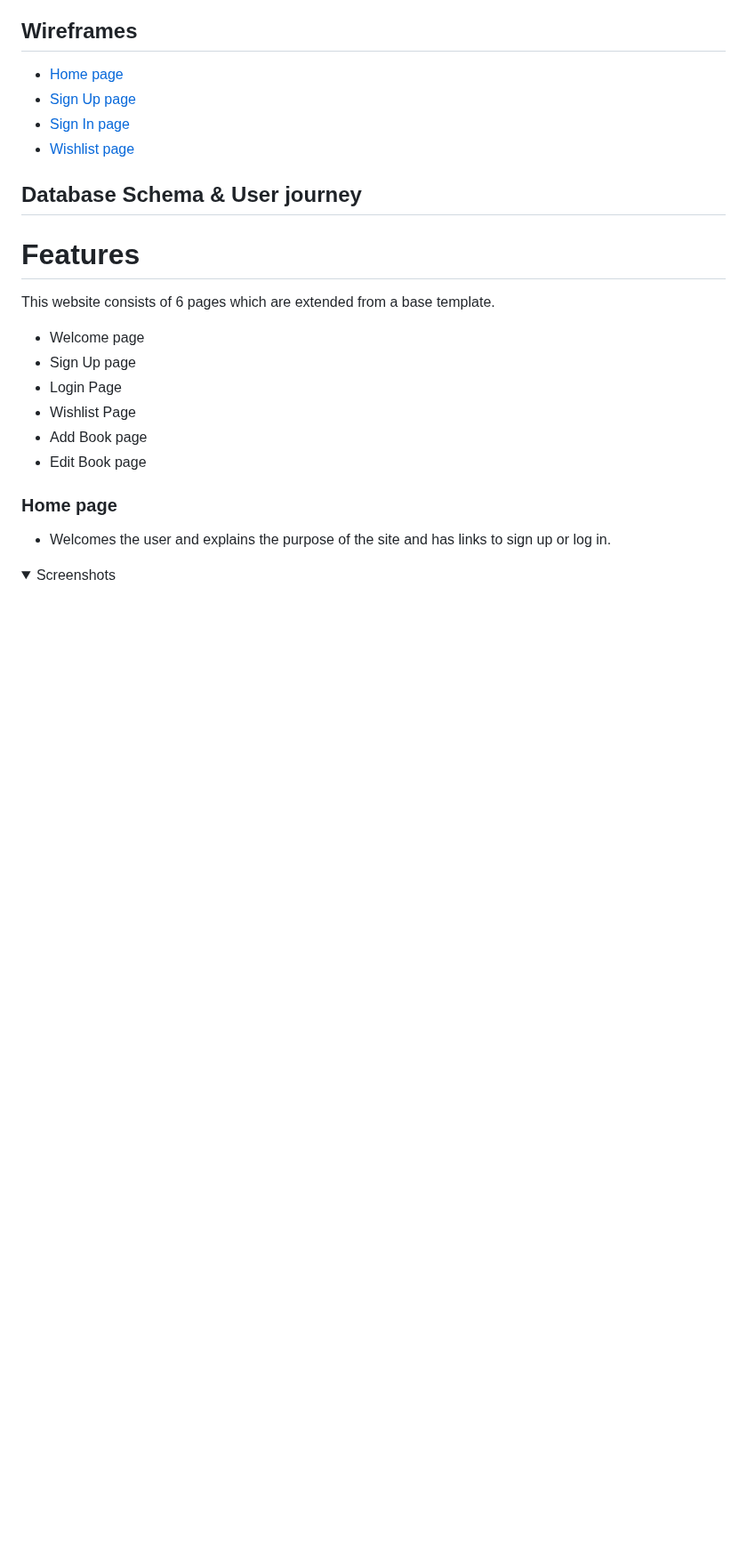
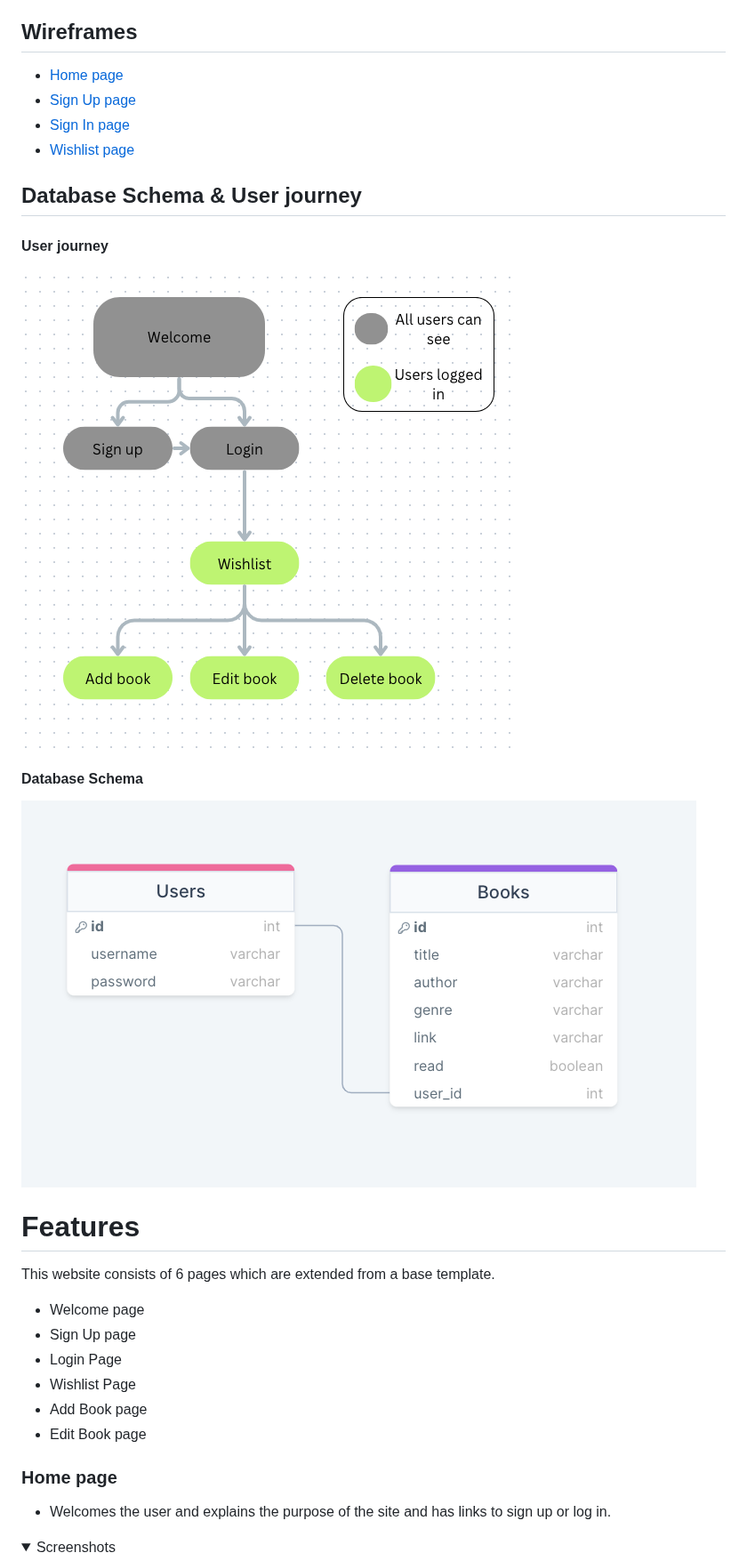
Before and after one commit to amandakoka/bookwish, a Markdown page: README.md, the part around one of its changes. Shown at 89% size. Drawn GitHub-style; folded sections open; blank space fills up the shorter version.

```diff
--- a/README.md
+++ b/README.md
@@ -96,6 +95,12 @@ The website is structured in a user-friendly accessible way. The webiste consist
 * [Wishlist page](documentation/wireframes/wishlistpage.png)
 
 ## Database Schema & User journey
+
+#### User journey
+![User Journey](documentation/userjourney.png)
+
+#### Database Schema
+![Database Schema](documentation/databaseschema.png)
 
 # Features
 This website consists of 6 pages which are extended from a base template.
```
Also changed, not shown: other parts of README.md (+3 -4 lines).
